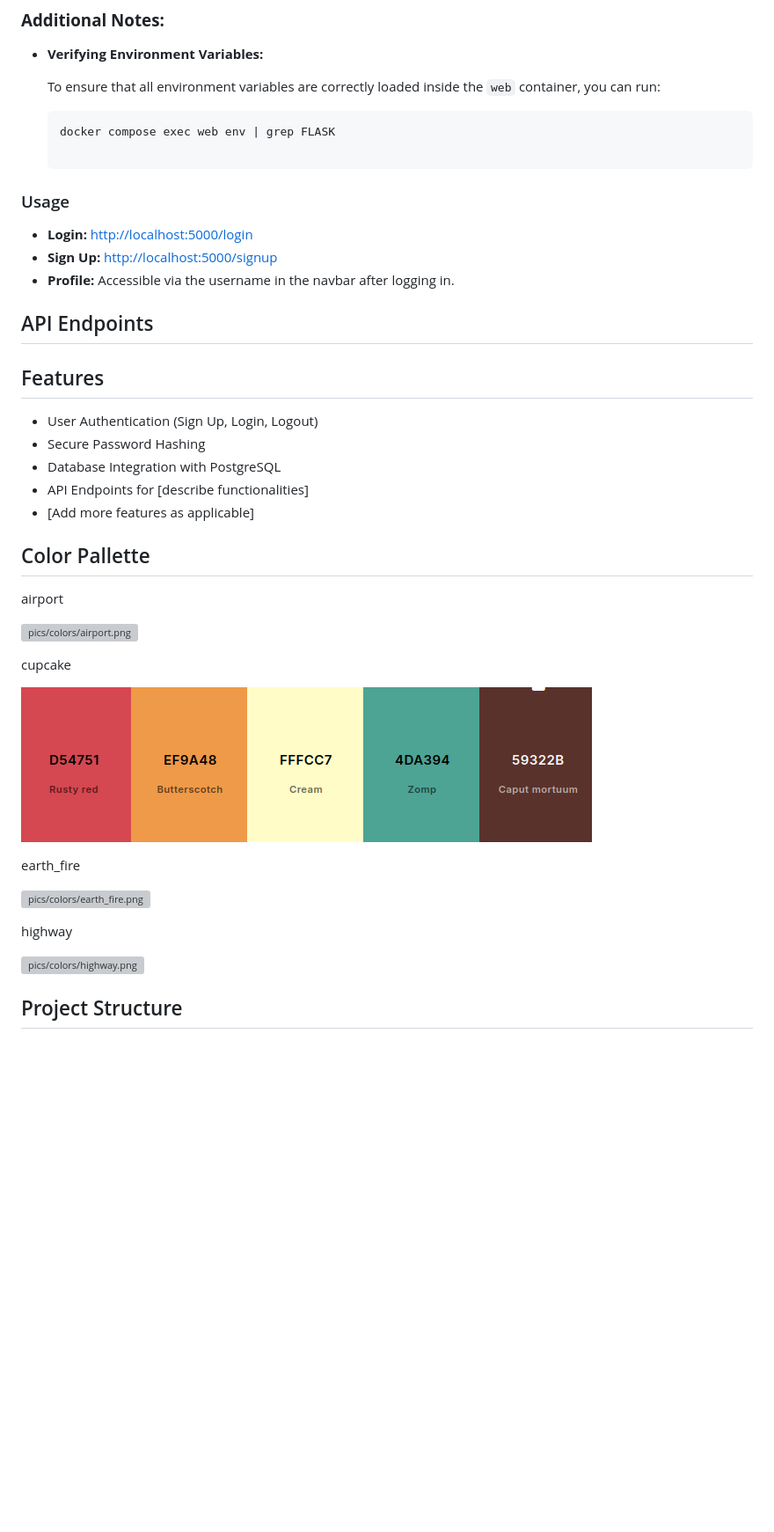
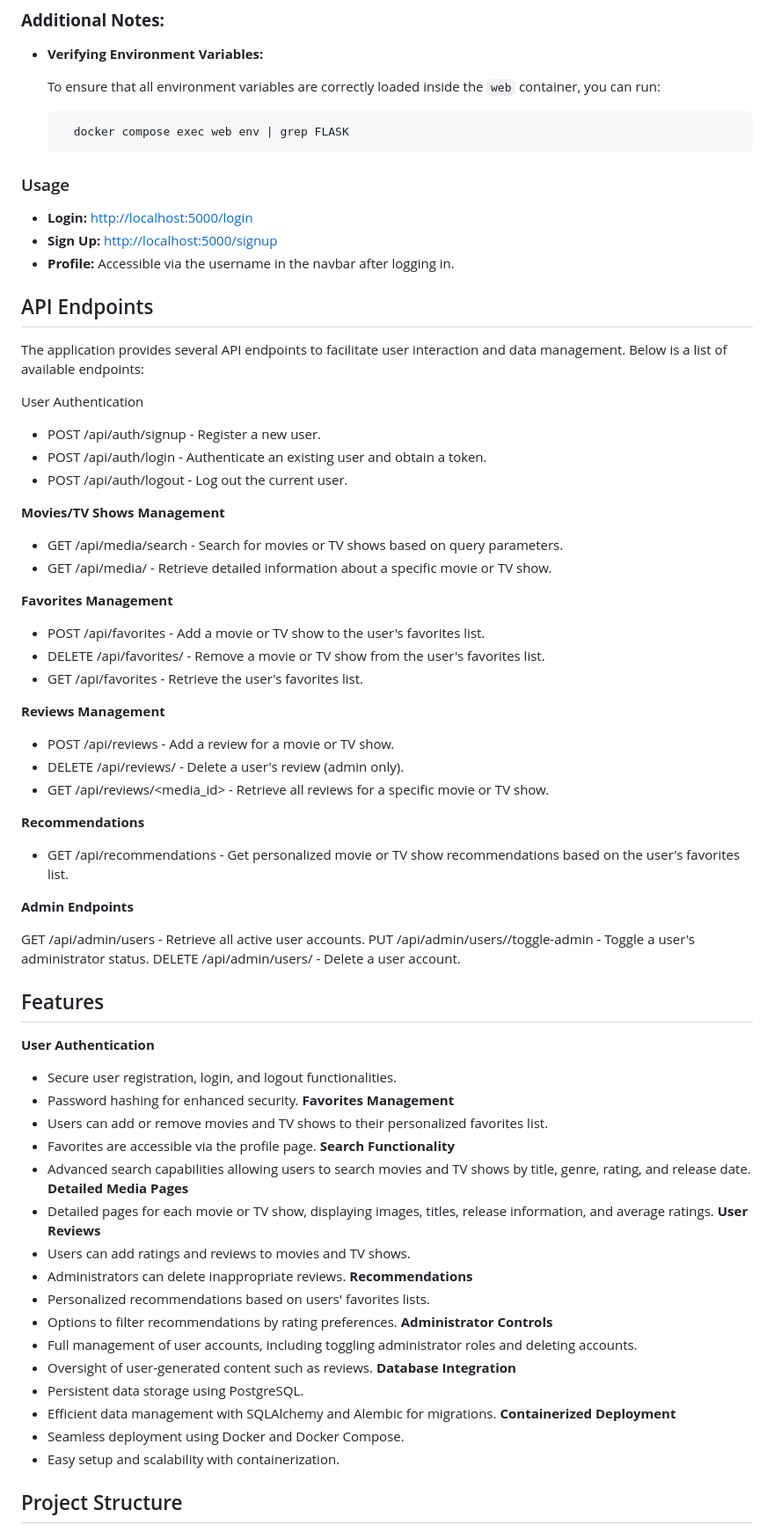
Before and after one commit to msu-denver/thecoolestteam, a Markdown page: README.md, the part around one of its changes. Shown at 88% size. Rendered like a GitHub page; blank space fills up the shorter version; grey boxes are pictures that could not be loaded.

Commit message:
added to README, added burndown chart, pre merge to dev

````diff
--- a/README.md
+++ b/README.md
@@ -121,7 +120,8 @@ WORK IN PROGRESS
   To ensure that all environment variables are correctly loaded inside the `web` container, you can run:
 
   ```bash
-  docker compose exec web env | grep FLASK
+    docker compose exec web env | grep FLASK
+  ```
 
 ### Usage
 
@@ -129,34 +129,71 @@ WORK IN PROGRESS
 - **Sign Up:** [http://localhost:5000/signup](http://localhost:5000/signup)
 - **Profile:** Accessible via the username in the navbar after logging in.
 
+## API Endpoints
 
-## API Endpoints
+The application provides several API endpoints to facilitate user interaction and data management. Below is a list of available endpoints:
+
+User Authentication
+
+- POST /api/auth/signup - Register a new user.
+- POST /api/auth/login - Authenticate an existing user and obtain a token.
+- POST /api/auth/logout - Log out the current user.
+
+**Movies/TV Shows Management**
+
+- GET /api/media/search - Search for movies or TV shows based on query parameters.
+- GET /api/media/<id> - Retrieve detailed information about a specific movie or TV show.
+
+**Favorites Management**
+
+- POST /api/favorites - Add a movie or TV show to the user's favorites list.
+- DELETE /api/favorites/<id> - Remove a movie or TV show from the user's favorites list.
+- GET /api/favorites - Retrieve the user's favorites list.
+
+**Reviews Management**
+
+- POST /api/reviews - Add a review for a movie or TV show.
+- DELETE /api/reviews/<id> - Delete a user's review (admin only).
+- GET /api/reviews/<media_id> - Retrieve all reviews for a specific movie or TV show.
+
+**Recommendations**
+
+- GET /api/recommendations - Get personalized movie or TV show recommendations based on the user's favorites list.
+
+**Admin Endpoints**
+
+GET /api/admin/users - Retrieve all active user accounts.
+PUT /api/admin/users/<id>/toggle-admin - Toggle a user's administrator status.
+DELETE /api/admin/users/<id> - Delete a user account.
 
 ## Features
 
-- User Authentication (Sign Up, Login, Logout)
-- Secure Password Hashing
-- Database Integration with PostgreSQL
-- API Endpoints for [describe functionalities]
-- [Add more features as applicable]
+**User Authentication**
 
-## Color Pallette
-
-airport
-
-![pics/colors/airport.png](pics/colors/airport.png)
-
-cupcake
-
-![pics/colors/cupcake.png](pics/colors/cupcake.png)
-
-earth_fire
-
-![pics/colors/earth_fire.png](pics/colors/earth_fire.png)
-
-highway
-
-![pics/colors/highway.png](pics/colors/highway.png)
+- Secure user registration, login, and logout functionalities.
+- Password hashing for enhanced security.
+**Favorites Management**
+- Users can add or remove movies and TV shows to their personalized favorites list.
+- Favorites are accessible via the profile page.
+**Search Functionality**
+- Advanced search capabilities allowing users to search movies and TV shows by title, genre, rating, and release date.
+**Detailed Media Pages**
+- Detailed pages for each movie or TV show, displaying images, titles, release information, and average ratings.
+**User Reviews**
+- Users can add ratings and reviews to movies and TV shows.
+- Administrators can delete inappropriate reviews.
+**Recommendations**
+- Personalized recommendations based on users' favorites lists.
+- Options to filter recommendations by rating preferences.
+**Administrator Controls**
+- Full management of user accounts, including toggling administrator roles and deleting accounts.
+- Oversight of user-generated content such as reviews.
+**Database Integration**
+- Persistent data storage using PostgreSQL.
+- Efficient data management with SQLAlchemy and Alembic for migrations.
+**Containerized Deployment**
+- Seamless deployment using Docker and Docker Compose.
+- Easy setup and scalability with containerization.
 
 ## Project Structure
 
````
Also changed, not shown: other parts of README.md (+42 -50 lines), PROJECT README.md (+3 -3 lines), pics/burndown_chart.png (added), 3 other files.
